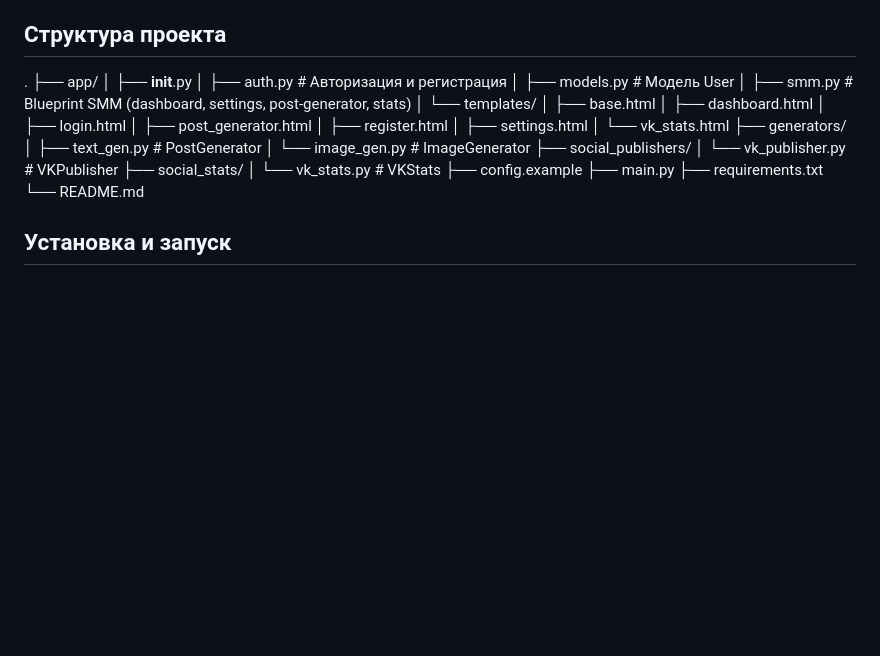
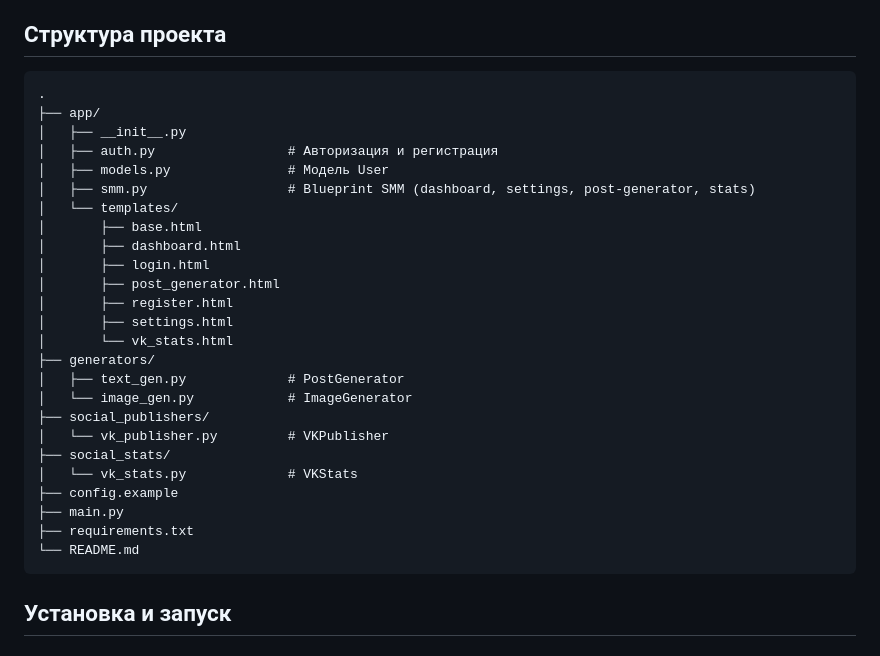
Before and after one commit to Anatolium/AI-Assistant-VK-Content-Maker, a Markdown page: README.md, the part around the change. Drawn GitHub-style; blank space fills up the shorter version.

````diff
--- a/README.md
+++ b/README.md
@@ -49,6 +49,7 @@
 - **Requests**
 
 ## Структура проекта
+```text
 .
 ├── app/
 │   ├── __init__.py
@@ -74,6 +75,7 @@
 ├── main.py
 ├── requirements.txt
 └── README.md
+```
 
 ## Установка и запуск
 
````
